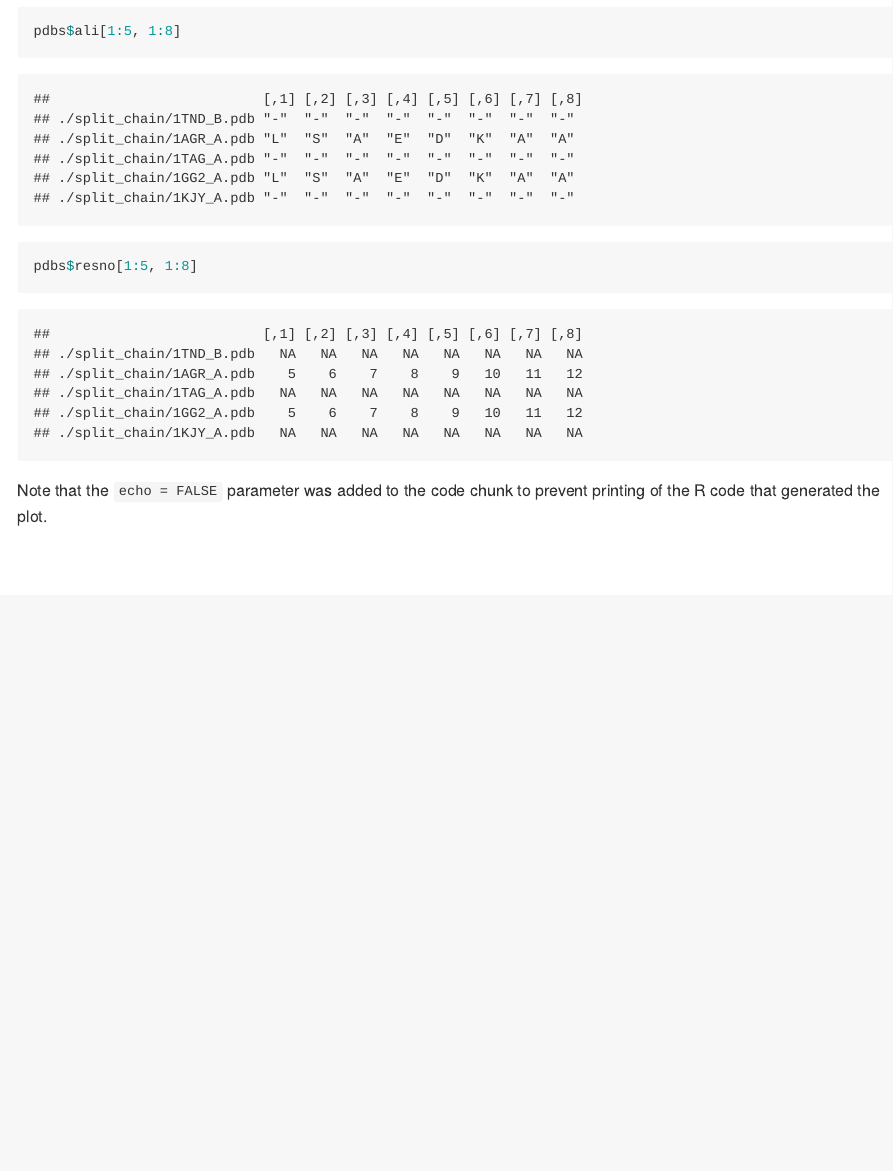
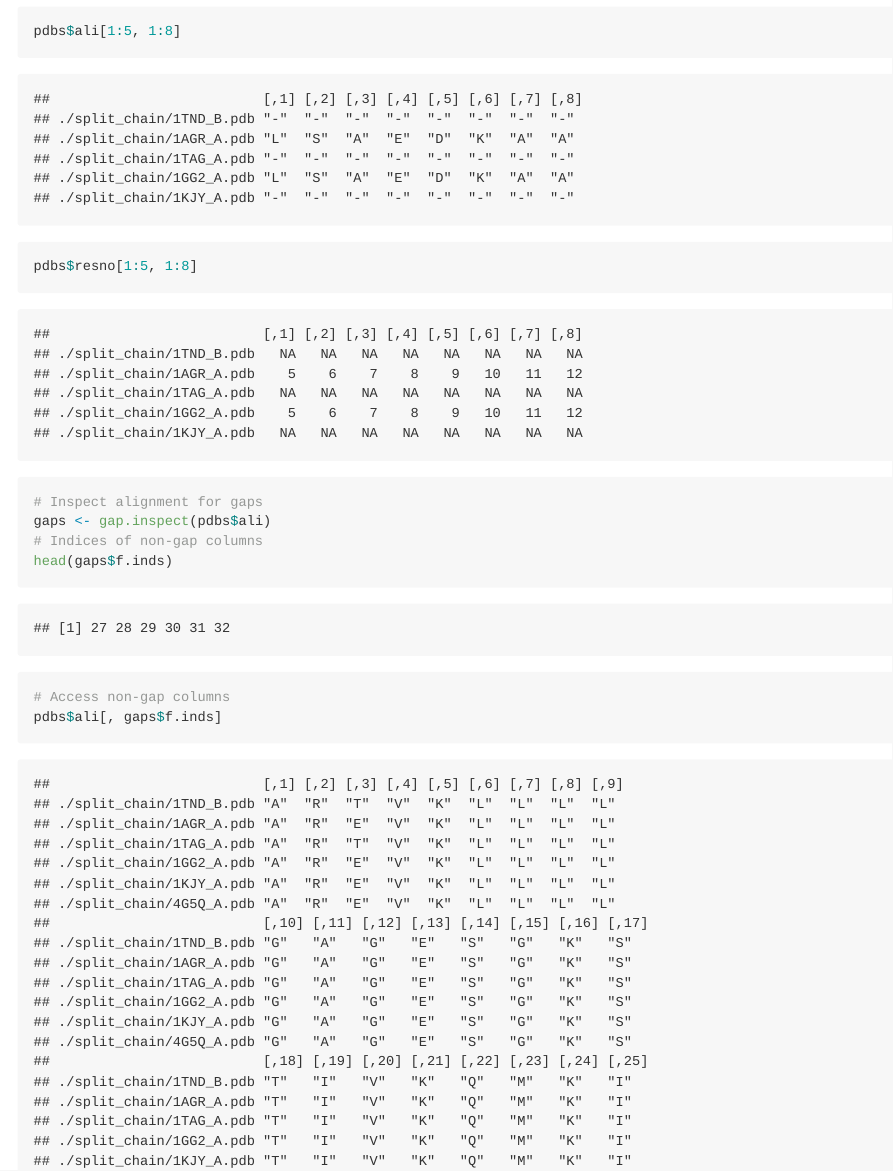
Before and after one commit to n7nguyen/class11-section4, an R Markdown document (class11-section4.Rmd): the page in a window 1100 px wide, from 5320 px down. The pictures show the output file class11-section4.md that the author committed with the source, drawn offline in the style of GitHub.

Commit message:
add more

````diff
--- a/class11-section4.Rmd
+++ b/class11-section4.Rmd
@@ -48,4 +48,13 @@ pdbs$ali[1:5, 1:8]
 pdbs$resno[1:5, 1:8]
 ```
 
+```{r}
+# Inspect alignment for gaps
+gaps <- gap.inspect(pdbs$ali)
+# Indices of non-gap columns
+head(gaps$f.inds)
+# Access non-gap columns
+pdbs$ali[, gaps$f.inds]
+```
+
 Note that the `echo = FALSE` parameter was added to the code chunk to prevent printing of the R code that generated the plot.
````
Also changed, not shown: class11-section4.md.
